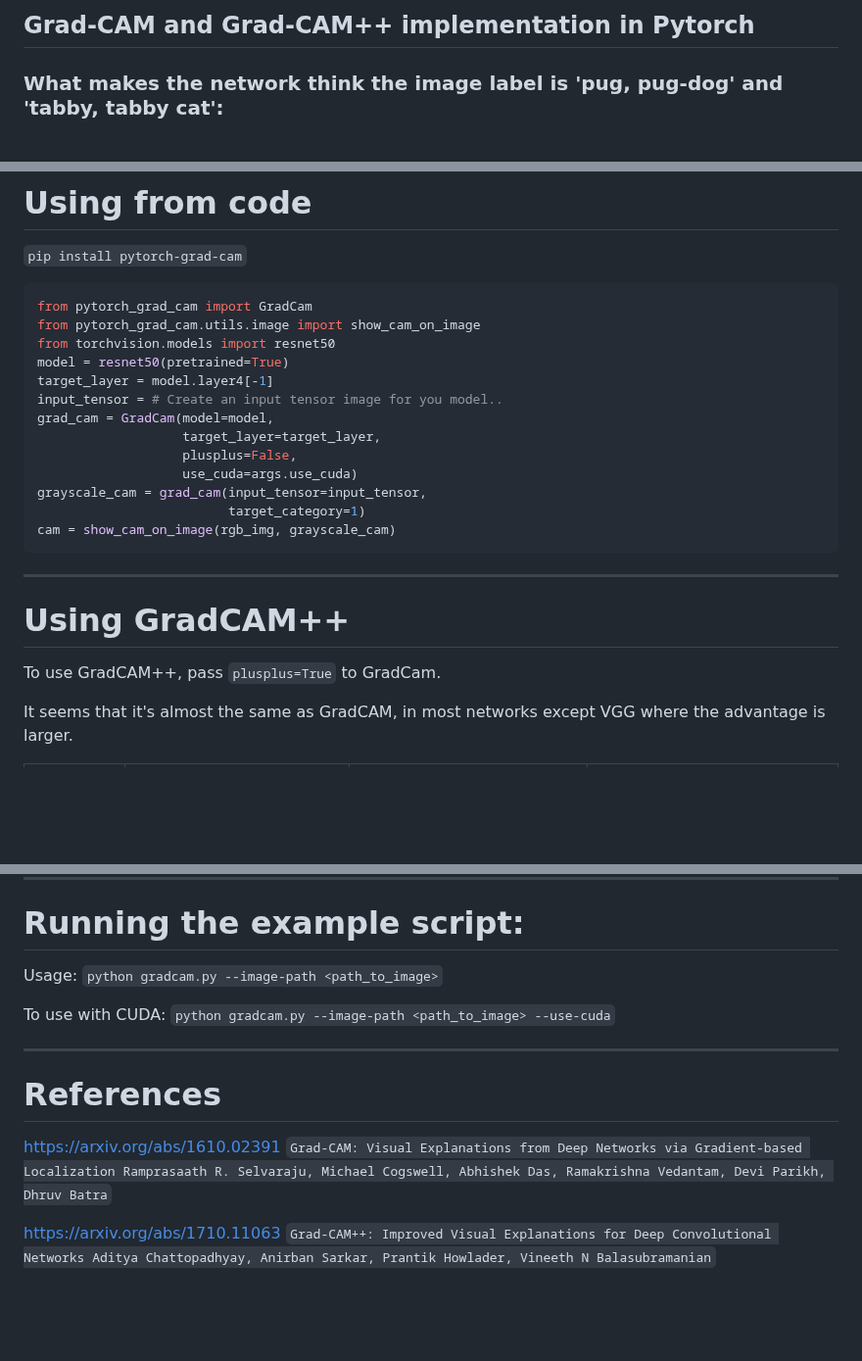
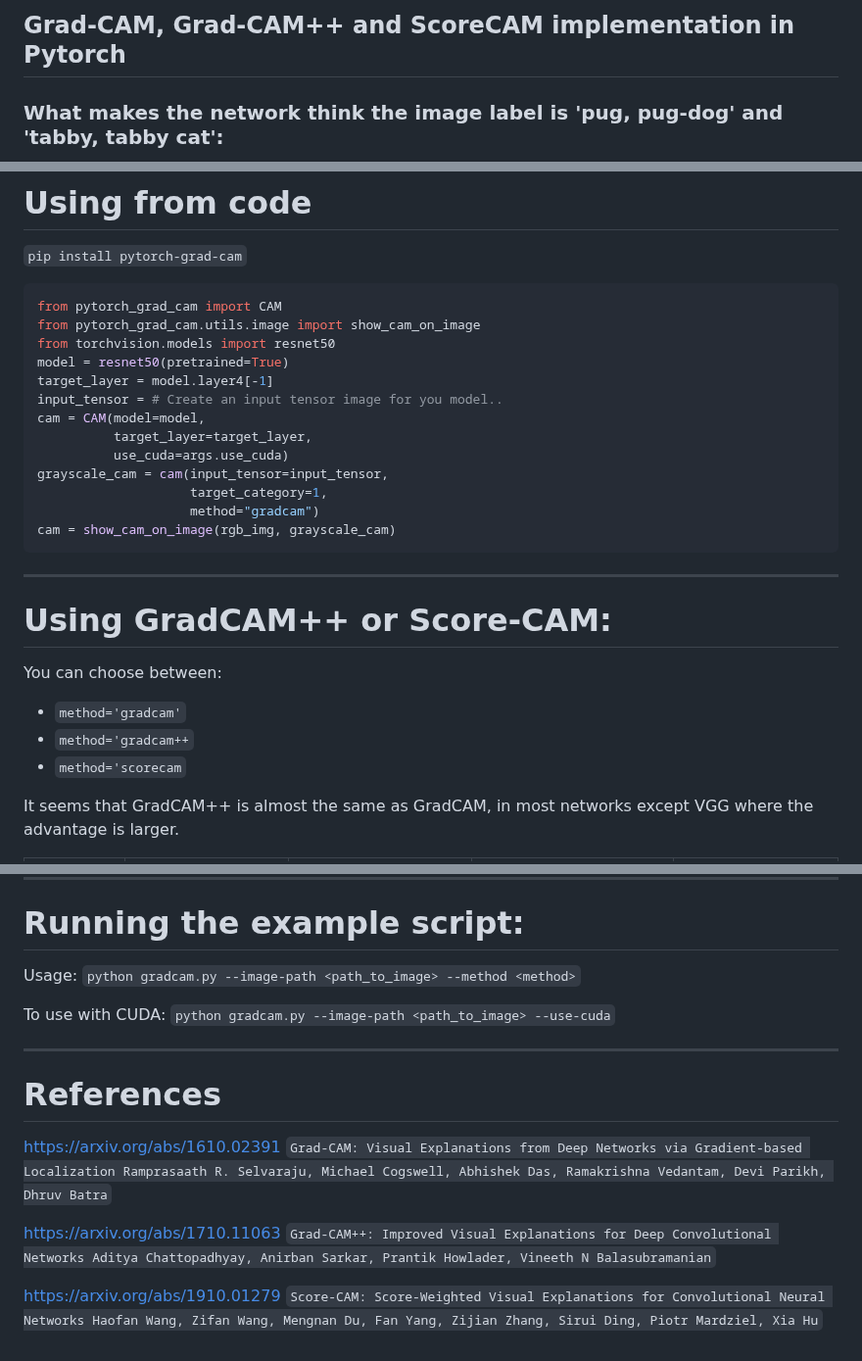
Before and after one commit to jacobgil/pytorch-grad-cam, a Markdown page: README.md, 3 parts joined by grey strips. Shown at 98% size. Rendered like a GitHub page; blank space fills up the shorter version.

Commit message:
Add Score-CAM!

````diff
--- a/README.md
+++ b/README.md
@@ -1,4 +1,4 @@
-## Grad-CAM and Grad-CAM++ implementation in Pytorch ##
+## Grad-CAM, Grad-CAM++ and ScoreCAM implementation in Pytorch ##
 
 ### What makes the network think the image label is 'pug, pug-dog' and 'tabby, tabby cat':
 ![Dog](https://github.com/jacobgil/pytorch-grad-cam/blob/master/examples/dog.jpg?raw=true) ![Cat](https://github.com/jacobgil/pytorch-grad-cam/blob/master/examples/cat.jpg?raw=true)
@@ -31,29 +31,31 @@ Some common choices can be:
 `pip install pytorch-grad-cam`
 
 ```python
-from pytorch_grad_cam import GradCam
+from pytorch_grad_cam import CAM
 from pytorch_grad_cam.utils.image import show_cam_on_image
 from torchvision.models import resnet50
 model = resnet50(pretrained=True)
 target_layer = model.layer4[-1]
 input_tensor = # Create an input tensor image for you model..
-grad_cam = GradCam(model=model,
-                   target_layer=target_layer,
-                   plusplus=False,
-                   use_cuda=args.use_cuda)
-grayscale_cam = grad_cam(input_tensor=input_tensor,
-                         target_category=1)
+cam = CAM(model=model,
+		  target_layer=target_layer,
+          use_cuda=args.use_cuda)
+grayscale_cam = cam(input_tensor=input_tensor,
+                    target_category=1,
+                    method="gradcam")
 cam = show_cam_on_image(rgb_img, grayscale_cam)
 ```
 
 ----------
 
-# Using GradCAM++
+# Using GradCAM++ or Score-CAM:
 
-To use GradCAM++, pass
-`plusplus=True` to GradCam.
+You can choose between:
+- `method='gradcam'`
+- `method='gradcam++`
+- `method='scorecam`
 
 
-It seems that it's almost the same as GradCAM, in
+It seems that GradCAM++ is almost the same as GradCAM, in
 most networks except VGG where the advantage is larger.
 
@@ -67,7 +69,7 @@ most networks except VGG where the advantage is larger.
 
 # Running the example script:
 
-Usage: `python gradcam.py --image-path <path_to_image>`
+Usage: `python gradcam.py --image-path <path_to_image> --method <method>`
 
 To use with CUDA:
 `python gradcam.py --image-path <path_to_image> --use-cuda`
@@ -83,3 +85,7 @@ Ramprasaath R. Selvaraju, Michael Cogswell, Abhishek Das, Ramakrishna Vedantam,
 https://arxiv.org/abs/1710.11063
 `Grad-CAM++: Improved Visual Explanations for Deep Convolutional Networks
 Aditya Chattopadhyay, Anirban Sarkar, Prantik Howlader, Vineeth N Balasubramanian`
+
+https://arxiv.org/abs/1910.01279
+`Score-CAM: Score-Weighted Visual Explanations for Convolutional Neural Networks
+Haofan Wang, Zifan Wang, Mengnan Du, Fan Yang, Zijian Zhang, Sirui Ding, Piotr Mardziel, Xia Hu`
````
Also changed, not shown: other parts of README.md (+4 -4 lines), examples/dogs_scorecam_cam_resnet50.jpg (added), examples/dogs_scorecam_vgg16.jpg (added), 3 other files.
